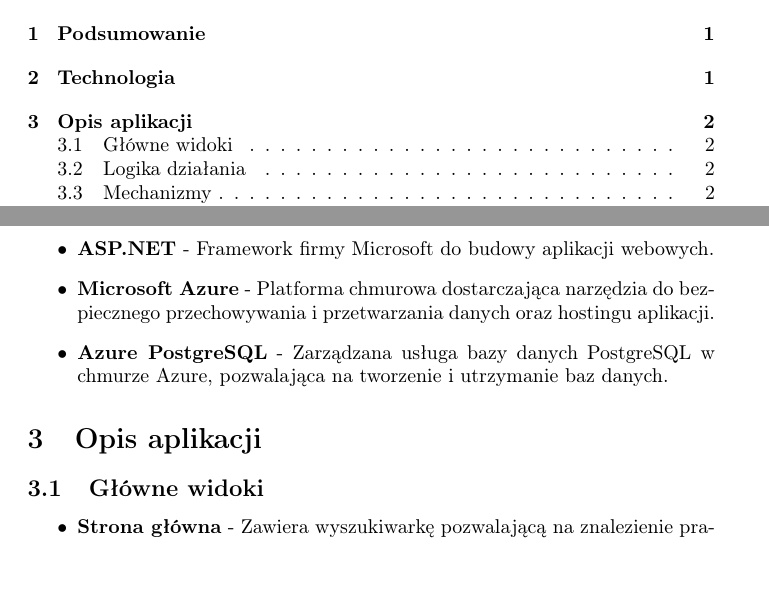
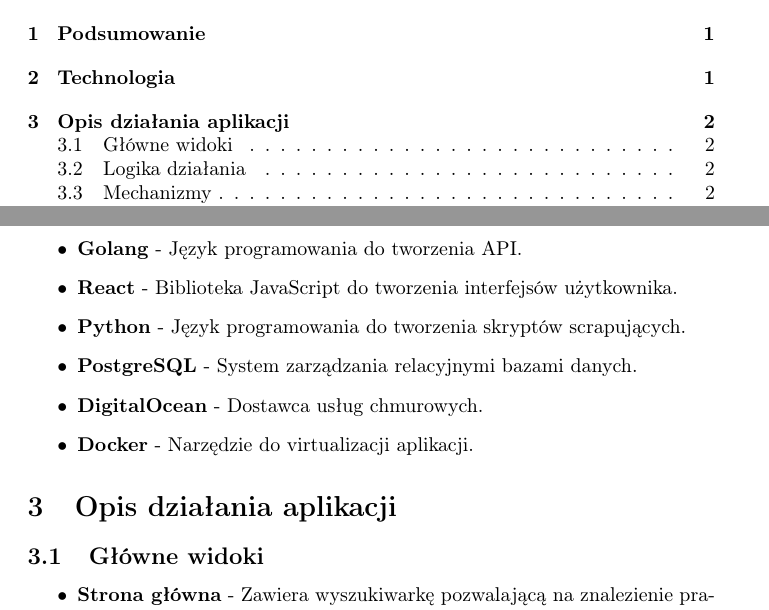
Before and after one commit to NaviteLogger/Software-engineering, a LaTeX document (raport.tex): two parts of pages 1 and 2 of 4, joined at a grey line, cut so that both start at the same text, the shorter picture padded with empty space. Compiled offline with pdfLaTeX.

Commit message:
Added proper technologies

```diff
--- a/raport.tex
+++ b/raport.tex
@@ -19,12 +19,15 @@
 \section{Technologia}
 Aplikacja będzie działać w przeglądarce internetowej i zostanie oparta na następujących technologiach:
 \begin{itemize}
-  \item \textbf{ASP.NET} - Framework firmy Microsoft do budowy aplikacji webowych.
-  \item \textbf{Microsoft Azure} - Platforma chmurowa dostarczająca narzędzia do bezpiecznego przechowywania i przetwarzania danych oraz hostingu aplikacji.
-  \item \textbf{Azure PostgreSQL} - Zarządzana usługa bazy danych PostgreSQL w chmurze Azure, pozwalająca na tworzenie i utrzymanie baz danych.
+  \item \textbf{Golang} - Język programowania do tworzenia API.
+  \item \textbf{React} - Biblioteka JavaScript do tworzenia interfejsów użytkownika.
+  \item \textbf{Python} - Język programowania do tworzenia skryptów scrapujących.
+  \item \textbf{PostgreSQL} - System zarządzania relacyjnymi bazami danych.
+  \item \textbf{DigitalOcean} - Dostawca usług chmurowych.
+  \item \textbf{Docker} - Narzędzie do virtualizacji aplikacji.
 \end{itemize}
 
-\section{Opis aplikacji}
+\section{Opis działania aplikacji}
 \subsection{Główne widoki}
 \begin{itemize}
   \item \textbf{Strona główna} - Zawiera wyszukiwarkę pozwalającą na znalezienie pracowników naukowych według różnych kryteriów. Na stronie tej wyświetlani będą też naukowcy o najwyższej liczbie publikacji oraz najlepiej wypadający pod względem wskaźników bibliometrycznych.
```
Also changed, not shown: raport.pdf, 5 other files.
